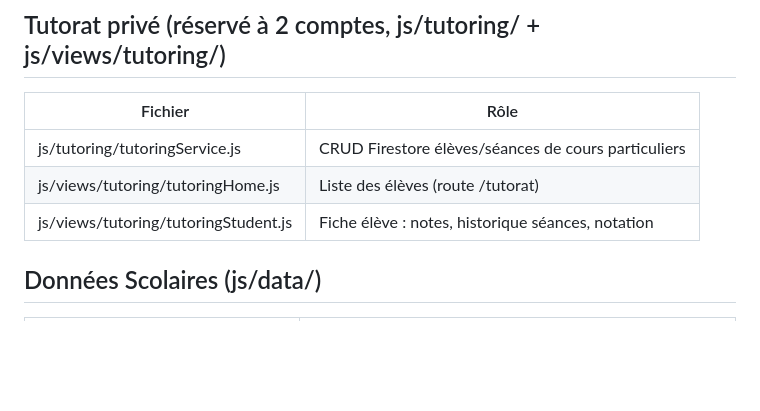
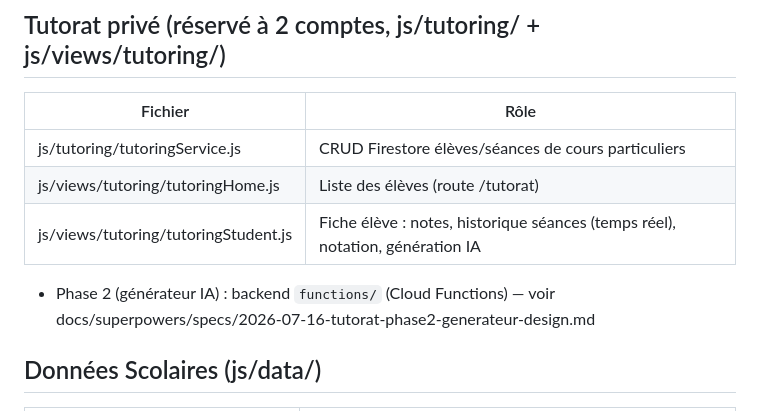
Before and after one commit to dylanpimont18-hub/Spark_learning, a Markdown page: contenu.md, the part around the change. Rendered like a GitHub page; blank space fills up the shorter version.

```diff
--- a/contenu.md
+++ b/contenu.md
@@ -61,7 +61,9 @@ Ce fichier est la **source de vérité** pour la structure de fichiers du projet
 |---------|------|
 | js/tutoring/tutoringService.js | CRUD Firestore élèves/séances de cours particuliers |
 | js/views/tutoring/tutoringHome.js | Liste des élèves (route /tutorat) |
-| js/views/tutoring/tutoringStudent.js | Fiche élève : notes, historique séances, notation |
+| js/views/tutoring/tutoringStudent.js | Fiche élève : notes, historique séances (temps réel), notation, génération IA |
+
+- Phase 2 (générateur IA) : backend `functions/` (Cloud Functions) — voir docs/superpowers/specs/2026-07-16-tutorat-phase2-generateur-design.md
 
 ## Données Scolaires (js/data/)
 | Fichier | Rôle |
```
Also changed, not shown: CODEBASE_MAP.md (+16 -4 lines).
